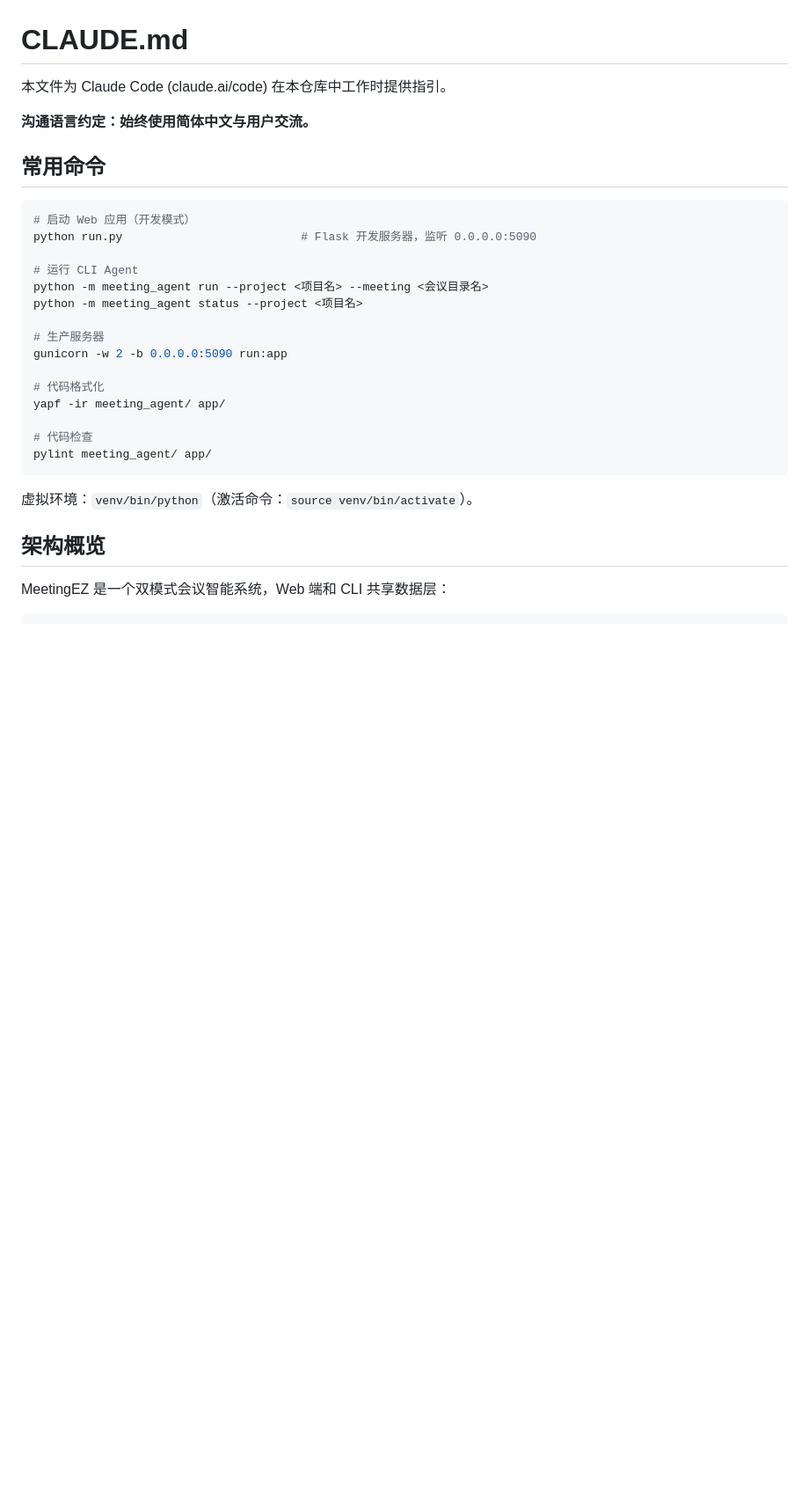
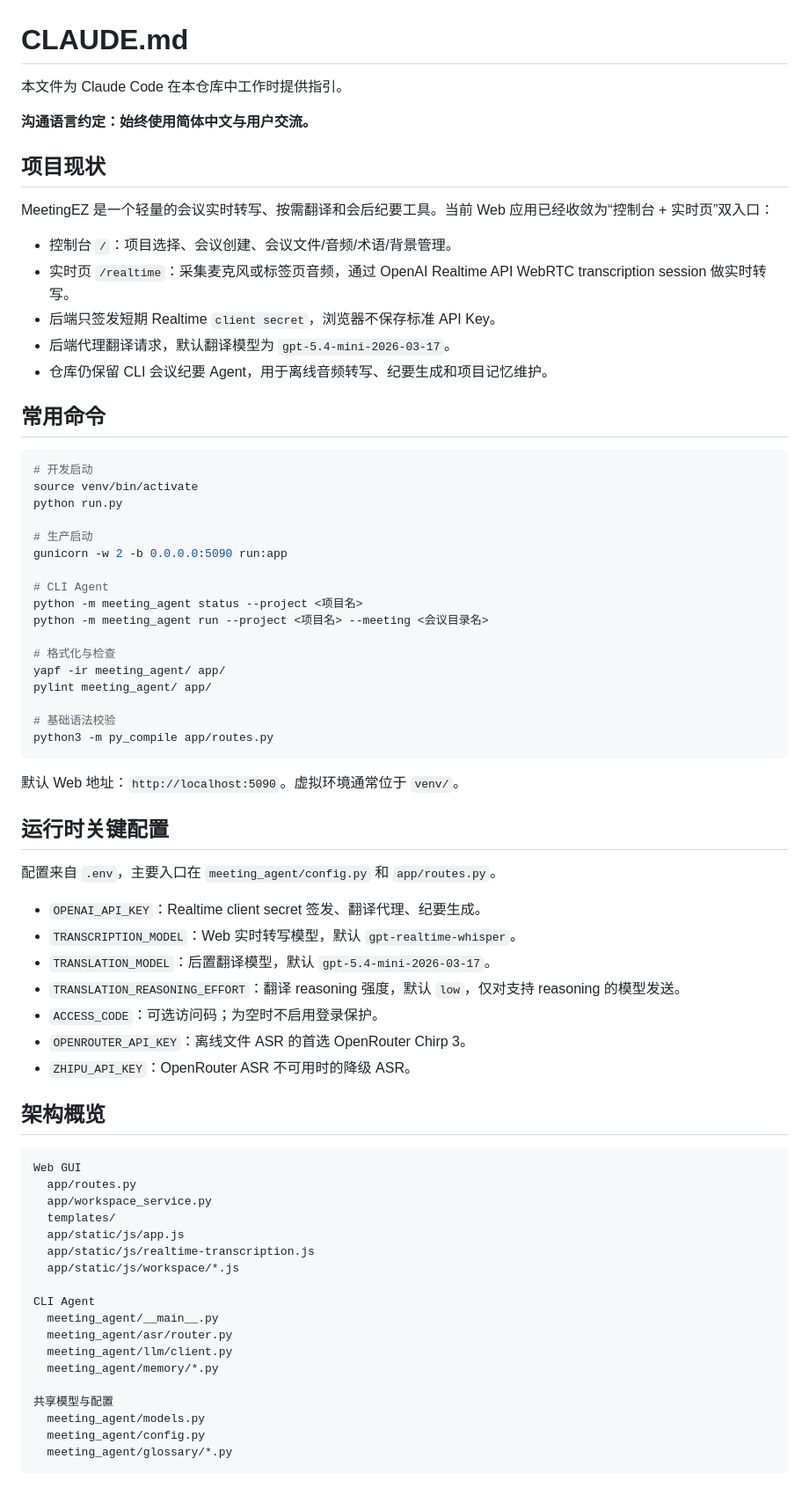
Before and after one commit to wengzhiwen/meetingEZ, a Markdown page: CLAUDE.md, the part around one of its changes. Shown at 88% size. Drawn GitHub-style; blank space fills up the shorter version.

````diff
--- a/CLAUDE.md
+++ b/CLAUDE.md
@@ -1,31 +1,75 @@
 # CLAUDE.md
 
-本文件为 Claude Code (claude.ai/code) 在本仓库中工作时提供指引。
+本文件为 Claude Code 在本仓库中工作时提供指引。
 
 **沟通语言约定：始终使用简体中文与用户交流。**
+
+## 项目现状
+
+MeetingEZ 是一个轻量的会议实时转写、按需翻译和会后纪要工具。当前 Web 应用已经收敛为“控制台 + 实时页”双入口：
+
+- 控制台 `/`：项目选择、会议创建、会议文件/音频/术语/背景管理。
+- 实时页 `/realtime`：采集麦克风或标签页音频，通过 OpenAI Realtime API WebRTC transcription session 做实时转写。
+- 后端只签发短期 Realtime `client secret`，浏览器不保存标准 API Key。
+- 后端代理翻译请求，默认翻译模型为 `gpt-5.4-mini-2026-03-17`。
+- 仓库仍保留 CLI 会议纪要 Agent，用于离线音频转写、纪要生成和项目记忆维护。
 
 ## 常用命令
 
 ```bash
-# 启动 Web 应用（开发模式）
-python run.py                          # Flask 开发服务器，监听 0.0.0.0:5090
+# 开发启动
+source venv/bin/activate
+python run.py
 
-# 运行 CLI Agent
-python -m meeting_agent run --project <项目名> --meeting <会议目录名>
-python -m meeting_agent status --project <项目名>
-
-# 生产服务器
+# 生产启动
 gunicorn -w 2 -b 0.0.0.0:5090 run:app
 
-# 代码格式化
+# CLI Agent
+python -m meeting_agent status --project <项目名>
+python -m meeting_agent run --project <项目名> --meeting <会议目录名>
+
+# 格式化与检查
 yapf -ir meeting_agent/ app/
+pylint meeting_agent/ app/
 
-# 代码检查
-pylint meeting_agent/ app/
+# 基础语法校验
+python3 -m py_compile app/routes.py
 ```
 
-虚拟环境：`venv/bin/python`（激活命令：`source venv/bin/activate`）。
+默认 Web 地址：`http://localhost:5090`。虚拟环境通常位于 `venv/`。
+
+## 运行时关键配置
+
+配置来自 `.env`，主要入口在 `meeting_agent/config.py` 和 `app/routes.py`。
+
+- `OPENAI_API_KEY`：Realtime client secret 签发、翻译代理、纪要生成。
+- `TRANSCRIPTION_MODEL`：Web 实时转写模型，默认 `gpt-realtime-whisper`。
+- `TRANSLATION_MODEL`：后置翻译模型，默认 `gpt-5.4-mini-2026-03-17`。
+- `TRANSLATION_REASONING_EFFORT`：翻译 reasoning 强度，默认 `low`，仅对支持 reasoning 的模型发送。
+- `ACCESS_CODE`：可选访问码；为空时不启用登录保护。
+- `OPENROUTER_API_KEY`：离线文件 ASR 的首选 OpenRouter Chirp 3。
+- `ZHIPU_API_KEY`：OpenRouter ASR 不可用时的降级 ASR。
 
 ## 架构概览
 
-MeetingEZ 是一个双模式会议智能系统，Web 端和 CLI 共享数据层：
+```
+Web GUI
+  app/routes.py
+  app/workspace_service.py
+  templates/
+  app/static/js/app.js
+  app/static/js/realtime-transcription.js
+  app/static/js/workspace/*.js
+
+CLI Agent
+  meeting_agent/__main__.py
+  meeting_agent/asr/router.py
+  meeting_agent/llm/client.py
+  meeting_agent/memory/*.py
+
+共享模型与配置
+  meeting_agent/models.py
+  meeting_agent/config.py
+  meeting_agent/glossary/*.py
+```
+
````
Also changed, not shown: other parts of CLAUDE.md (+74 -47 lines), AGENTS.md (added, +79 -0 lines).
